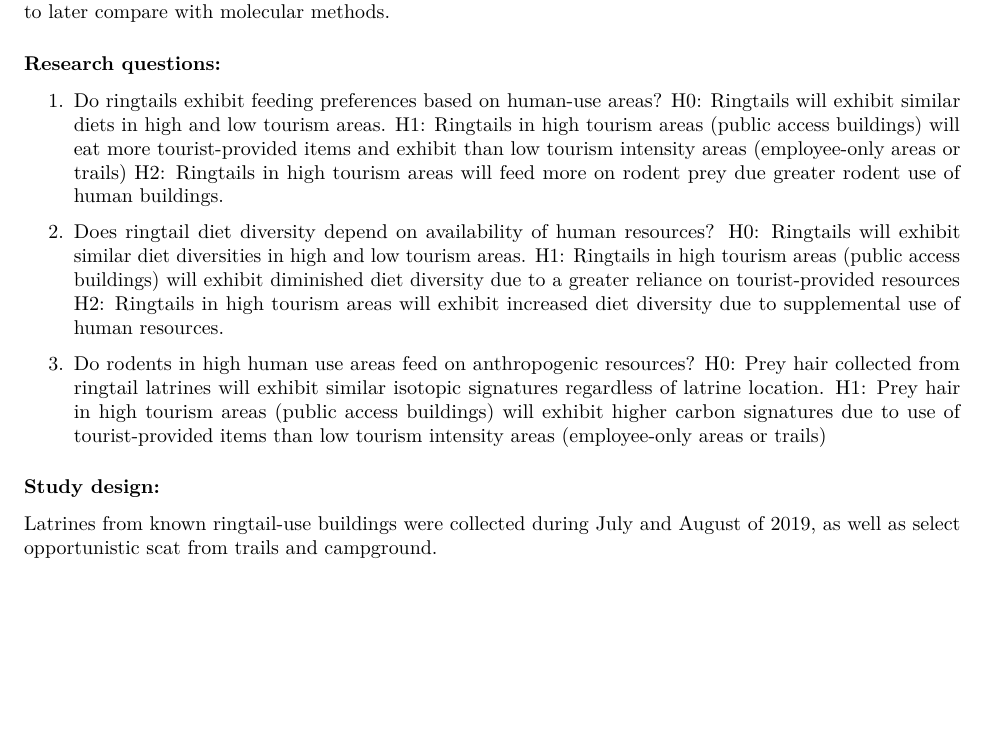
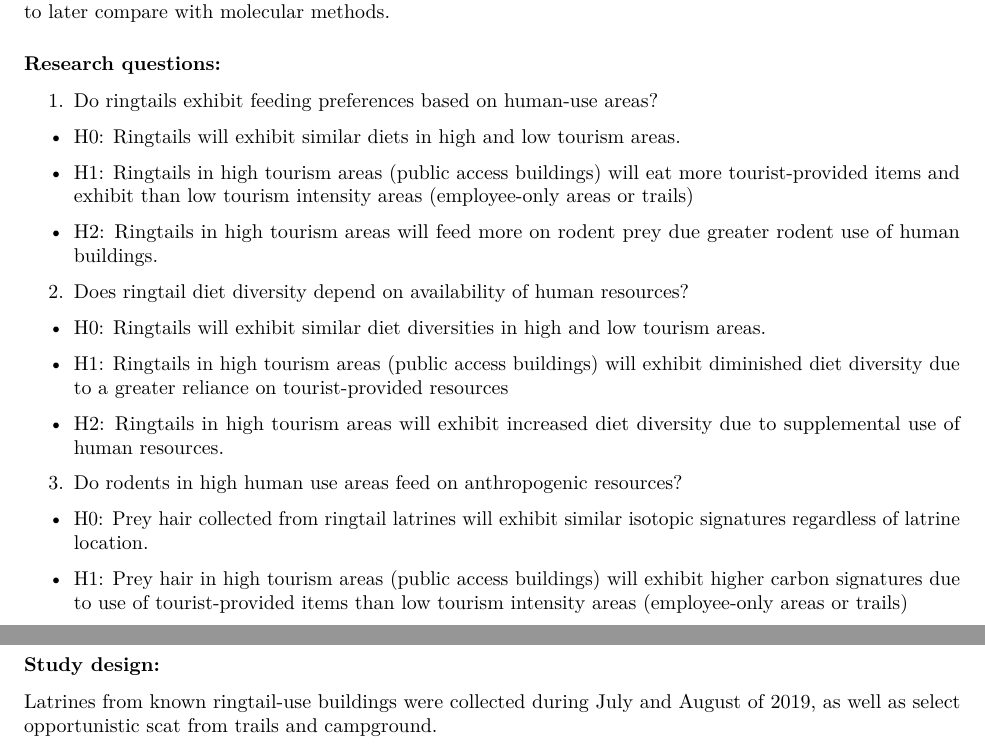
Before and after one commit to DrakeLab/willoughby-ringtail-fieldwork, an R Markdown document (undergraduate-projects/Scat-Fragment-Analysis-Protocol.Rmd): part of page 1 of 2 before the commit and two parts of pages 1 and 2 of 3 after it, the two joined at a grey line, cut so that both start at the same text, the shorter picture padded with empty space. Rendered offline with R 4.5, knitr and Pandoc, then LaTeX, with nearby package versions; both versions are drawn in the output format of the newer one.

Commit message:
add in scat-fragment-analysis-protocol

```diff
--- a/undergraduate-projects/Scat-Fragment-Analysis-Protocol.Rmd
+++ b/undergraduate-projects/Scat-Fragment-Analysis-Protocol.Rmd
@@ -3,6 +3,7 @@ title: "Scat Fragment Analysis Protocol"
 author: "Anna Willoughby"
 date: "July 18, 2020"
 output:
+  pdf_document: default
   html_document:
     df_print: paged
 ---
@@ -27,18 +28,25 @@ Ringtails are known to feed on a wide variety of vertebrates, invertebrates, and
 
 ### Research questions:
 1. Do ringtails exhibit feeding preferences based on human-use areas?
-H0: Ringtails will exhibit similar diets in high and low tourism areas.
-H1: Ringtails in high tourism areas (public access buildings) will eat more tourist-provided items and exhibit than low tourism intensity areas (employee-only areas or trails)
-H2: Ringtails in high tourism areas will feed more on rodent prey due greater rodent use of human buildings.
+- H0: Ringtails will exhibit similar diets in high and low tourism areas.
+
+- H1: Ringtails in high tourism areas (public access buildings) will eat more tourist-provided items and exhibit than low tourism intensity areas (employee-only areas or trails)
+
+- H2: Ringtails in high tourism areas will feed more on rodent prey due greater rodent use of human buildings.
 
 2. Does ringtail diet diversity depend on availability of human resources?
-H0: Ringtails will exhibit similar diet diversities in high and low tourism areas.
-H1: Ringtails in high tourism areas (public access buildings) will exhibit diminished diet diversity due to a greater reliance on tourist-provided resources
-H2: Ringtails in high tourism areas will exhibit increased diet diversity due to supplemental use of human resources.
+
+- H0: Ringtails will exhibit similar diet diversities in high and low tourism areas.
+
+- H1: Ringtails in high tourism areas (public access buildings) will exhibit diminished diet diversity due to a greater reliance on tourist-provided resources
+
+- H2: Ringtails in high tourism areas will exhibit increased diet diversity due to supplemental use of human resources.
 
 3. Do rodents in high human use areas feed on anthropogenic resources?
-H0: Prey hair collected from ringtail latrines will exhibit similar isotopic signatures regardless of latrine location.
-H1: Prey hair in high tourism areas (public access buildings) will exhibit higher carbon signatures due to use of tourist-provided items than low tourism intensity areas (employee-only areas or trails)
+
+- H0: Prey hair collected from ringtail latrines will exhibit similar isotopic signatures regardless of latrine location.
+
+- H1: Prey hair in high tourism areas (public access buildings) will exhibit higher carbon signatures due to use of tourist-provided items than low tourism intensity areas (employee-only areas or trails)
 
 ### Study design:
 Latrines from known ringtail-use buildings were collected during July and August of 2019, as well as select opportunistic scat from trails and campground.
```
Also changed, not shown: undergraduate-projects/Scat-Fragment-Analysis-Protocol.html (added), undergraduate-projects/Scat-Fragment-Analysis-Protocol.pdf (added), undergraduate-projects/Scat-Fragment-Analysis-Protocol.Rmd (3 more changed lines).
